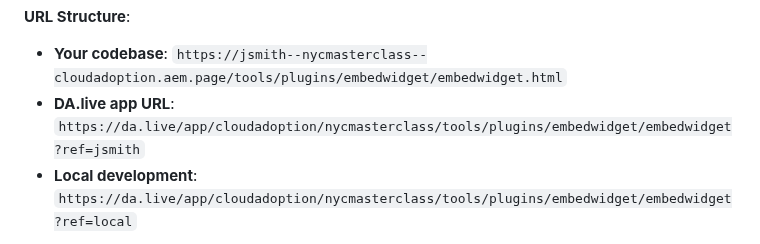
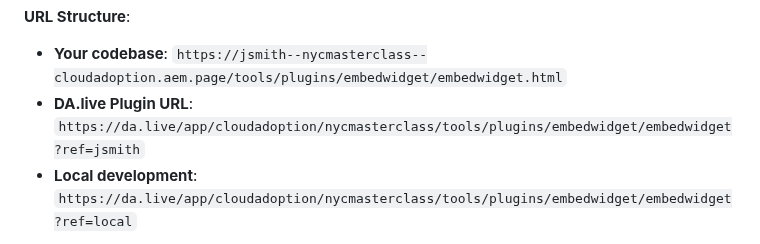
Before and after one commit to cloudadoption/nycmasterclass, a Markdown page: labs/exercise7/instructions.md, the part around the change. GitHub-like rendering.

```diff
--- a/labs/exercise7/instructions.md
+++ b/labs/exercise7/instructions.md
@@ -130,7 +130,7 @@ DA.live plugins are HTML + JavaScript applications hosted on your Edge Delivery
 
 **URL Structure**:
 - **Your codebase**: `https://jsmith--nycmasterclass--cloudadoption.aem.page/tools/plugins/embedwidget/embedwidget.html`
-- **DA.live app URL**: `https://da.live/app/cloudadoption/nycmasterclass/tools/plugins/embedwidget/embedwidget?ref=jsmith`
+- **DA.live Plugin URL**: `https://da.live/app/cloudadoption/nycmasterclass/tools/plugins/embedwidget/embedwidget?ref=jsmith`
 - **Local development**: `https://da.live/app/cloudadoption/nycmasterclass/tools/plugins/embedwidget/embedwidget?ref=local`
 
 **Key concept**: DA.live loads your plugin HTML from your AEM site into an iframe, then uses PostMessage for secure cross-origin communication.
```
